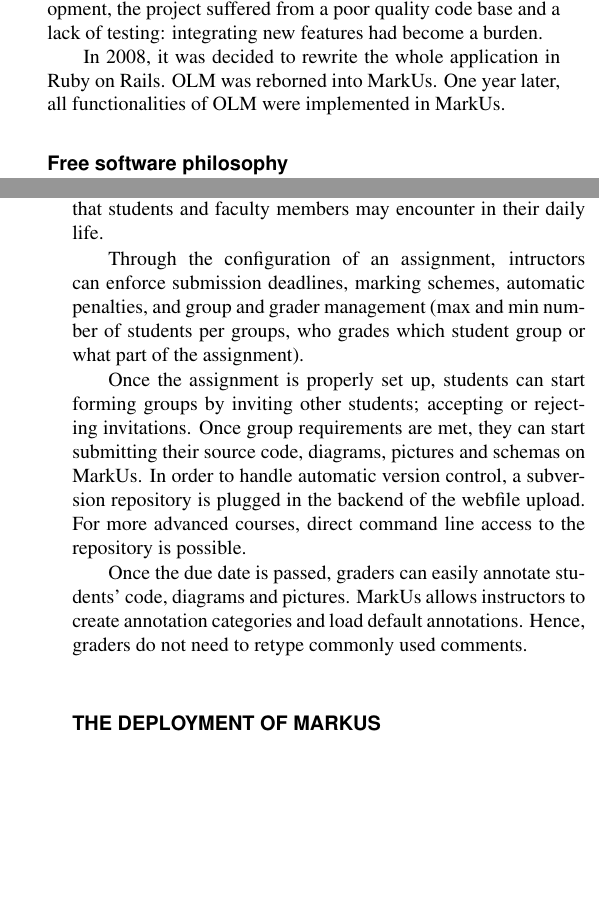
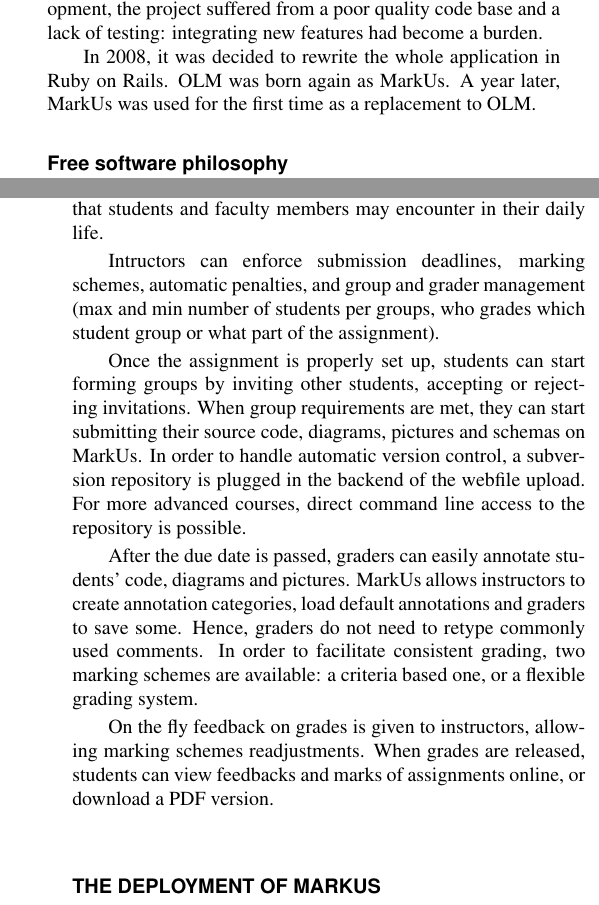
Before and after one commit to mmagnin/MarkUs-ESDA-2012, a LaTeX document (markus-paper-main.tex): two parts of the columns of pages 2 and 3 of 5, joined at a grey line, cut so that both start at the same text, the shorter picture padded with empty space. Compiled offline with pdfLaTeX.

Commit message:
Added more information on markus' features

```diff
--- a/markus-paper-main.tex
+++ b/markus-paper-main.tex
@@ -172,14 +172,14 @@
 improving the effectiveness and efficiency of marking lower year Computer
 Science assignments. Built using the Python web framework Turbogears, OLM
 provided a full workflow support for an entire-life cycle of an university
-course: group creation, code viewer with syntax highlighting, marking
-schemes, annotations. After 2 years of development, the project suffered from
-a poor quality code base and a lack of testing: integrating new features had
-become a burden.
+course: group creation, code viewer with syntax highlighting, marking schemes,
+annotations... After 2 years of development, the project suffered from a poor
+quality code base and a lack of testing: integrating new features had become a
+burden.
 
 In 2008, it was decided to rewrite the whole application in Ruby on Rails. OLM
-was reborned into MarkUs. One year later, all functionalities of OLM were
-implemented in MarkUs.
+was born again as MarkUs. A year later, MarkUs was used for the first time as
+a replacement to OLM.
 
 %%% TO BE CORRECTED - end
 
@@ -205,23 +205,28 @@
 encounter in their daily life.
 
 %%% TO BE MODIFIED - beginning
-Through the configuration of an assignment, intructors can enforce submission
-deadlines, marking schemes, automatic penalties, and group and grader
-management (max and min number of students per groups, who grades which
-student group or what part of the assignment).
+Intructors can enforce submission deadlines, marking schemes, automatic
+penalties, and group and grader management (max and min number of students per
+groups, who grades which student group or what part of the assignment).
 
 Once the assignment is properly set up, students can start forming groups by
-inviting other students; accepting or rejecting invitations. Once group
+inviting other students, accepting or rejecting invitations. When group
 requirements are met, they can start submitting their source code, diagrams,
 pictures and schemas on MarkUs. In order to handle automatic version control,
 a subversion repository is plugged in the backend of the webfile upload. For
 more advanced courses, direct command line access to the repository is
 possible.
 
-Once the due date is passed, graders can easily annotate students' code,
+After the due date is passed, graders can easily annotate students' code,
 diagrams and pictures. MarkUs allows instructors to create annotation
-categories and load default annotations. Hence, graders do not need to retype
-commonly used comments.
+categories, load default annotations and graders to save some. Hence, graders
+do not need to retype commonly used comments. In order to facilitate
+consistent grading, two marking schemes are available: a criteria based one,
+or a flexible grading system.
+
+On the fly feedback on grades is given to instructors, allowing marking
+schemes readjustments. When grades are released, students can view feedbacks
+and marks of assignments online, or download a PDF version.
 
 %%% TO BE MODIFIED - end
 
```
